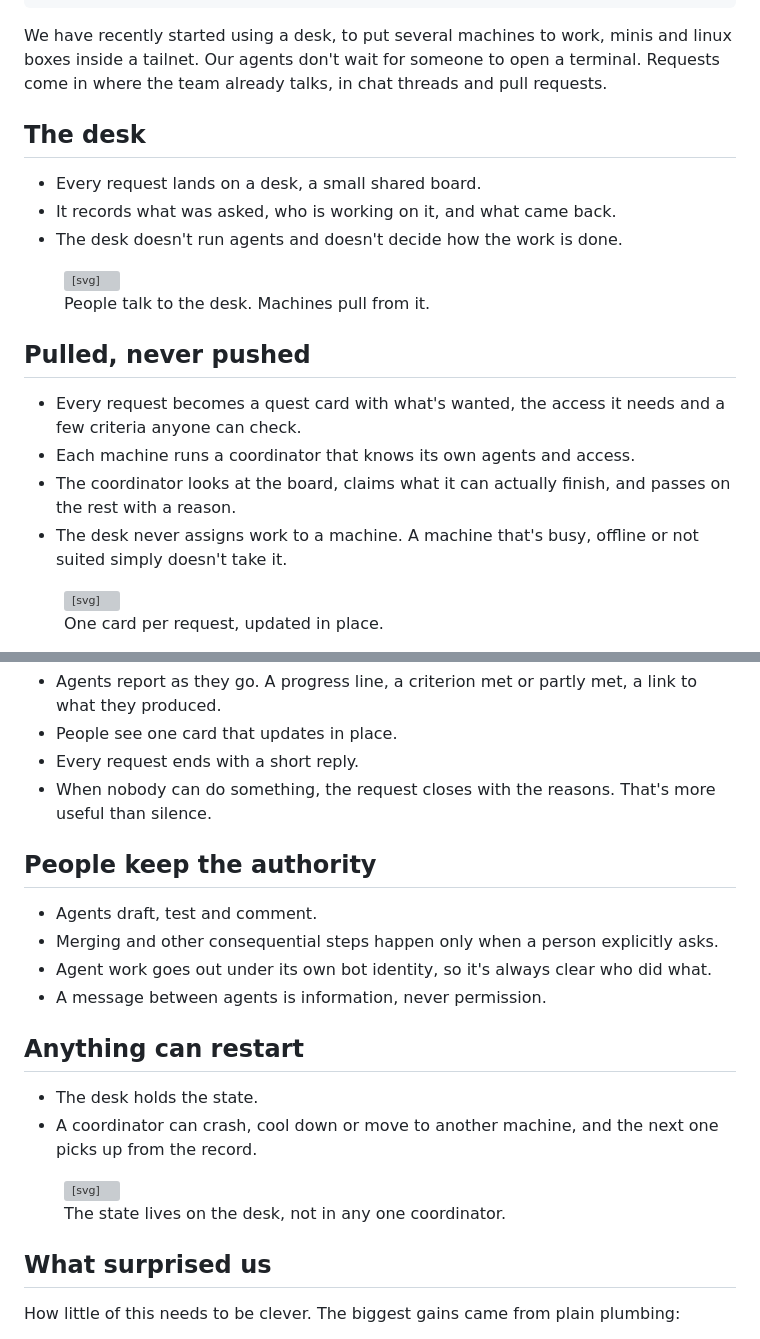
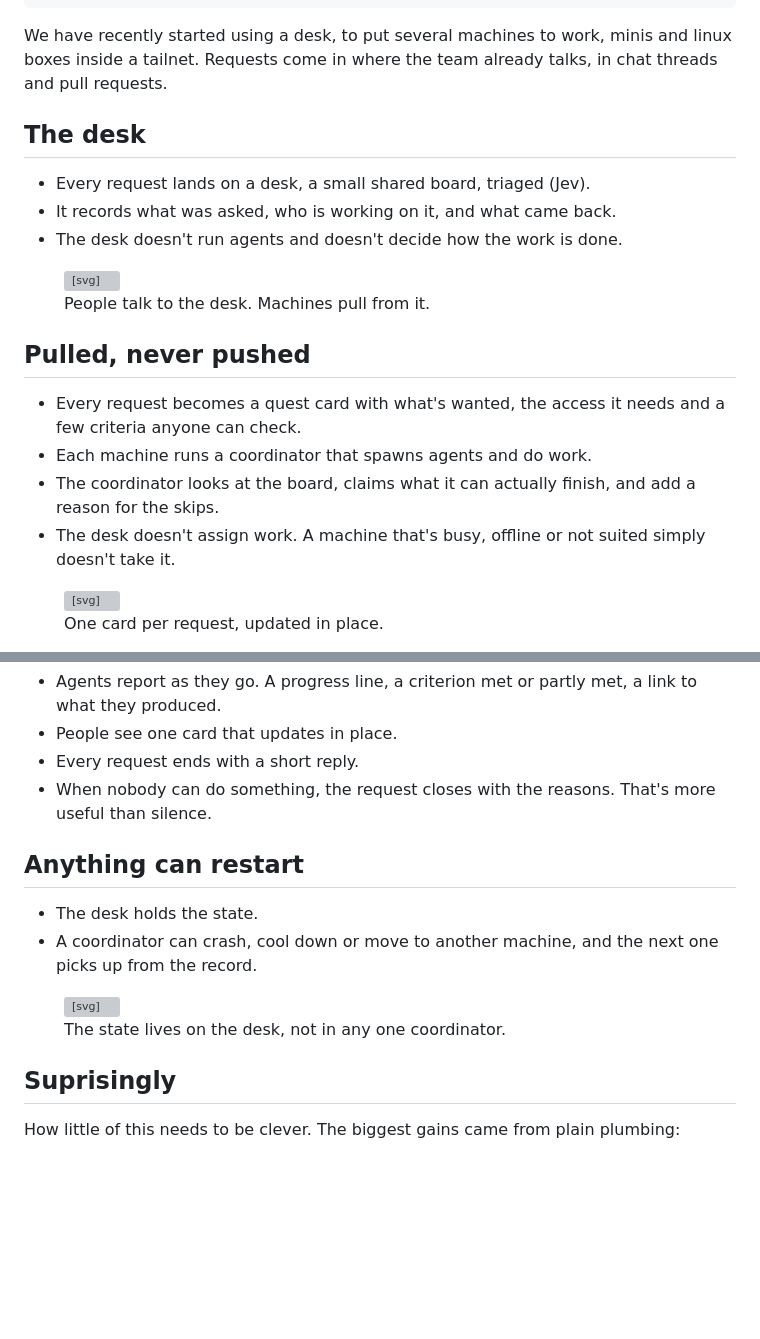
Before and after one commit to odjhey/blog, a Markdown page: content/blog/a-desk-not-a-dispatcher.md, 2 parts joined by grey strips. Drawn GitHub-style; blank space fills up the shorter version; grey boxes are pictures that could not be loaded.

Commit message:
A Desk, Not a Dispatcher: author edits

```diff
--- a/content/blog/a-desk-not-a-dispatcher.md
+++ b/content/blog/a-desk-not-a-dispatcher.md
@@ -7,11 +7,11 @@ description: "How requests from chat and pull requests reach our agents: a share
 raw_at: "2026-10-26T20:01"
 ---
 
-We have recently started using a desk, to put several machines to work, minis and linux boxes inside a tailnet. Our agents don't wait for someone to open a terminal. Requests come in where the team already talks, in chat threads and pull requests.
+We have recently started using a desk, to put several machines to work, minis and linux boxes inside a tailnet. Requests come in where the team already talks, in chat threads and pull requests.
 
 ## The desk
 
-- Every request lands on a desk, a small shared board.
+- Every request lands on a desk, a small shared board, triaged (Jev).
 - It records what was asked, who is working on it, and what came back.
 - The desk doesn't run agents and doesn't decide how the work is done.
 
@@ -42,9 +42,9 @@ We have recently started using a desk, to put several machines to work, minis an
 ## Pulled, never pushed
 
 - Every request becomes a quest card with what's wanted, the access it needs and a few criteria anyone can check.
-- Each machine runs a coordinator that knows its own agents and access.
-- The coordinator looks at the board, claims what it can actually finish, and passes on the rest with a reason.
-- The desk never assigns work to a machine. A machine that's busy, offline or not suited simply doesn't take it.
+- Each machine runs a coordinator that spawns agents and do work.
+- The coordinator looks at the board, claims what it can actually finish, and add a reason for the skips.
+- The desk doesn't assign work. A machine that's busy, offline or not suited simply doesn't take it.
 
 <figure class="diagram">
 <svg viewBox="0 0 360 200" role="img" aria-label="A quest card with what's wanted, the access it needs, criteria marked met, partly met or not yet, who claimed it, progress lines and a short reply.">
@@ -131,13 +131,6 @@ We have recently started using a desk, to put several machines to work, minis an
 - Every request ends with a short reply.
 - When nobody can do something, the request closes with the reasons. That's more useful than silence.
 
-## People keep the authority
-
-- Agents draft, test and comment.
-- Merging and other consequential steps happen only when a person explicitly asks.
-- Agent work goes out under its own bot identity, so it's always clear who did what.
-- A message between agents is information, never permission.
-
 ## Anything can restart
 
 - The desk holds the state.
@@ -163,7 +156,7 @@ We have recently started using a desk, to put several machines to work, minis an
 <figcaption>The state lives on the desk, not in any one coordinator.</figcaption>
 </figure>
 
-## What surprised us
+## Suprisingly
 
 How little of this needs to be clever. The biggest gains came from plain plumbing:
 
```
